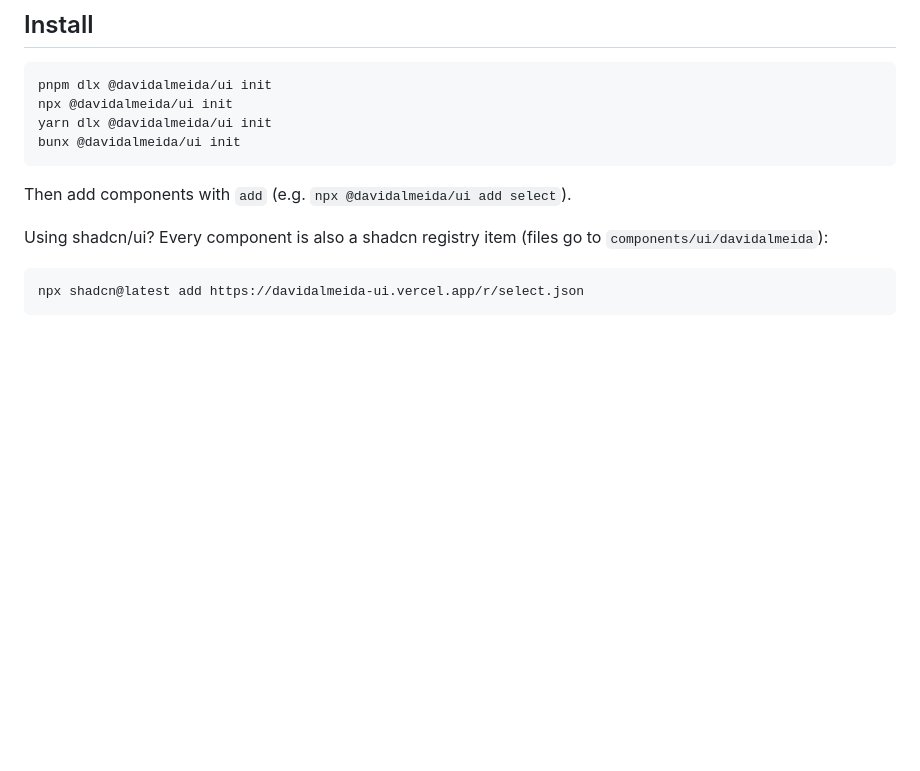
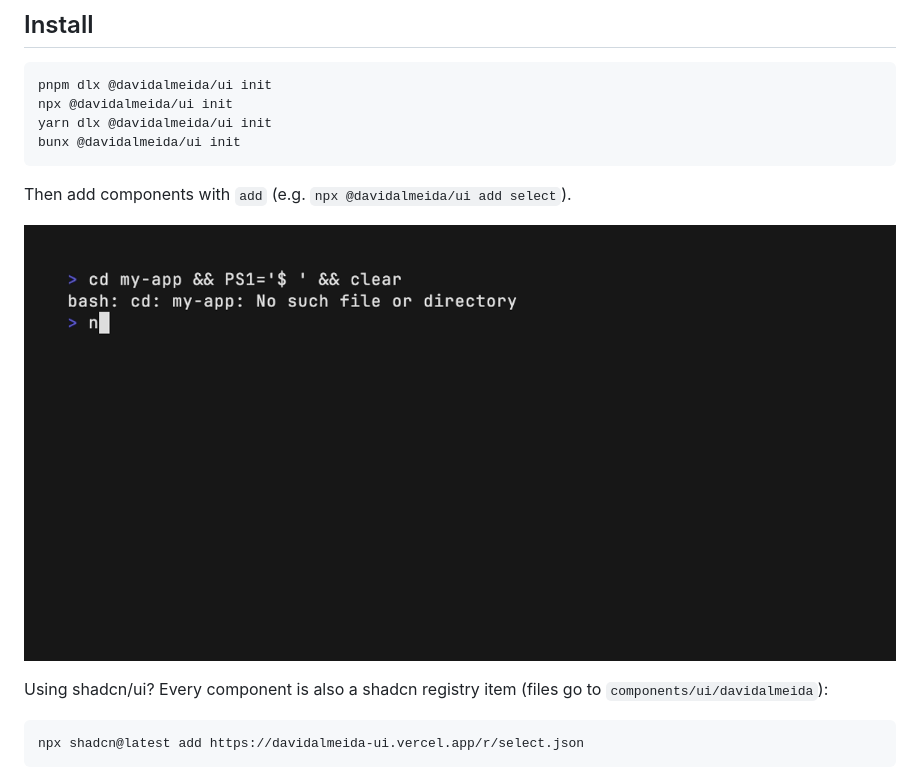
Before and after one commit to da-ferreira/ui, a Markdown page: README.md, the part around the change. Drawn GitHub-style; pictures changed too: docs/demo.gif (added); blank space fills up the shorter version.

Commit message:
README: CLI demo GIF

````diff
--- a/README.md
+++ b/README.md
@@ -17,6 +17,8 @@ bunx @davidalmeida/ui init
 
 Then add components with `add` (e.g. `npx @davidalmeida/ui add select`).
 
+![init and add in a Vite project](docs/demo.gif)
+
 Using shadcn/ui? Every component is also a shadcn registry item (files go to `components/ui/davidalmeida`):
 
 ```bash
````
